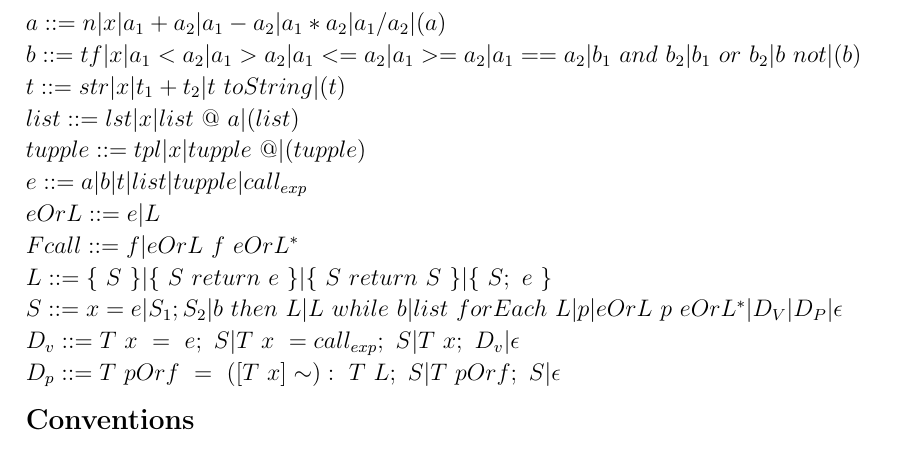
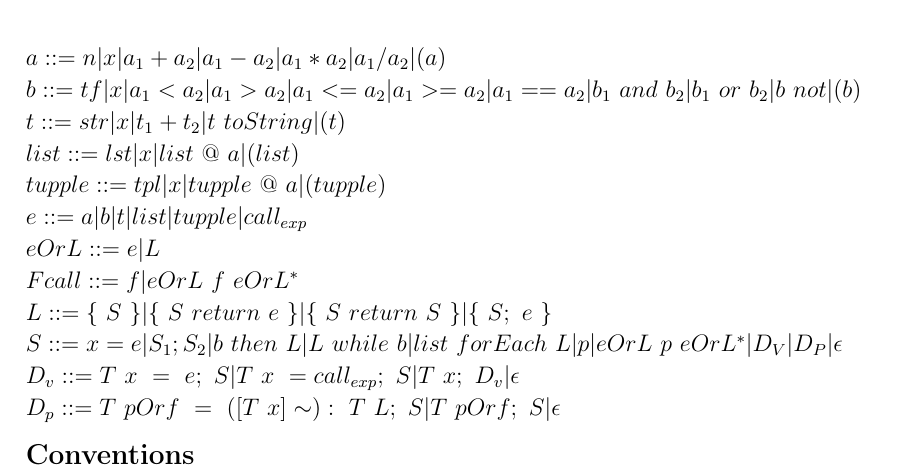
Before and after one commit to HotCL/P4-HCL, a LaTeX thesis (report/main.tex, which reads report/4.Solution/SemanticsDescription.tex): part of page 50 of 73, cut so that both start at the same text. Compiled offline with pdfLaTeX.

Commit message:
minor shit

```diff
--- a/report/4.Solution/SemanticsDescription.tex
+++ b/report/4.Solution/SemanticsDescription.tex
@@ -75,7 +75,7 @@ $a ::= n | x | a_1+a_2 | a_1-a_2 | a_1*a_2 | a_1/a_2 | (a)$\\
 $b ::= tf| x | a_1<a_2 | a_1>a_2 | a_1<=a_2| a_1>=a_2| a_1==a_2 | b_1\ and\ b_2 | b_1\ or\ b_2 | b\ not | (b)$\\
 $t ::= str| x | t_1 + t_2 | t\ toString | (t)$\\
 $list ::= lst | x | list\ @\ a | (list)$\\
-$tupple ::= tpl | x | tupple\ @ | (tupple)$\\
+$tupple ::= tpl | x | tupple\ @\ a| (tupple)$\\
 $e ::= a | b | t | list | tupple | call_{exp}$\\
 $eOrL ::= e | L$\\
 %...
```
Also changed, not shown: report/4.Solution/SemanticsDescription.tex (2 more changed lines).
